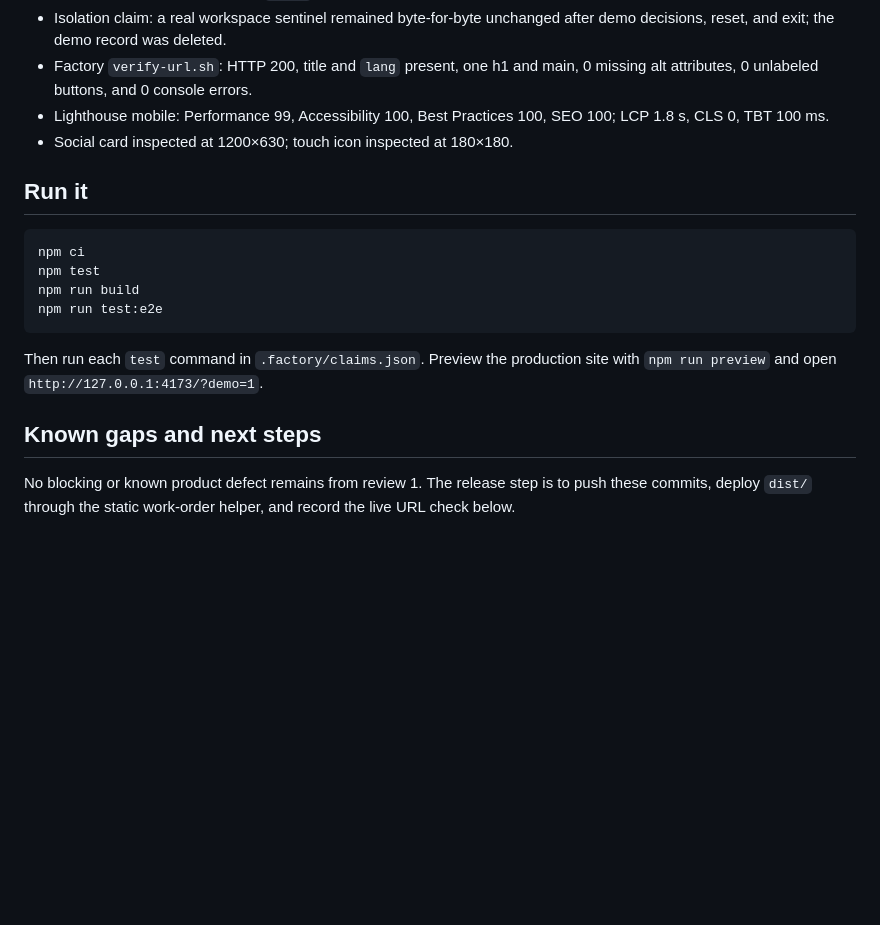
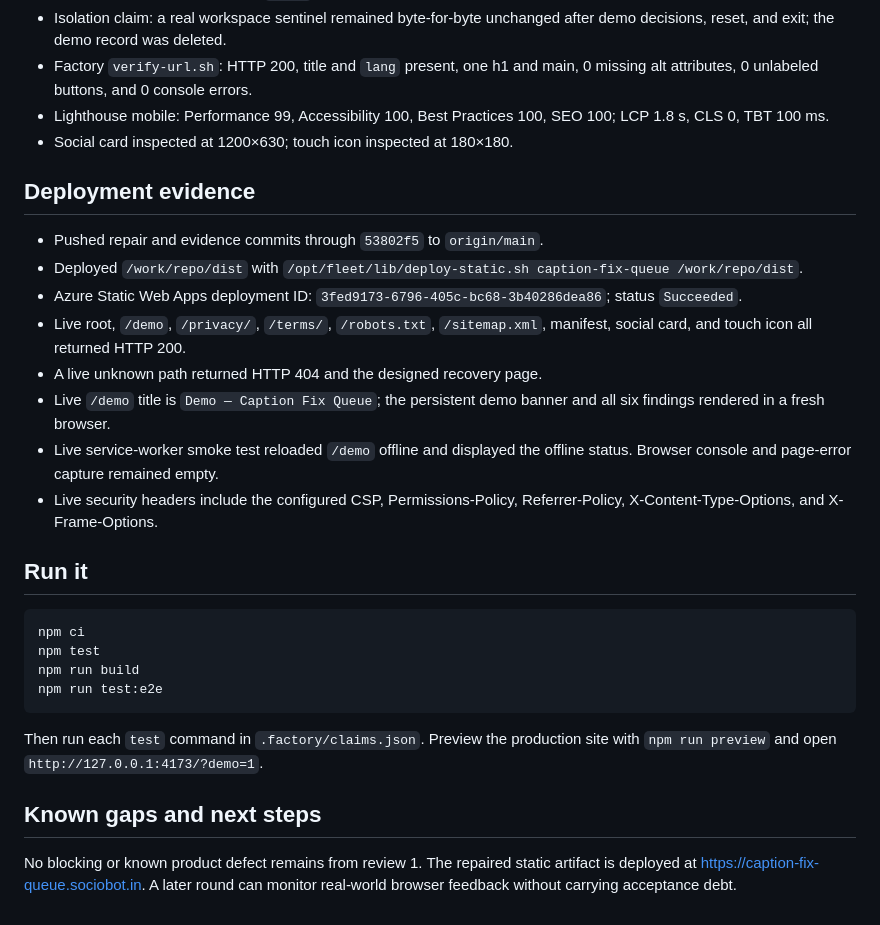
Before and after one commit to B-Divyesh/sf-caption-fix-queue, a Markdown page: .factory/handoff.md, the part around the change. Drawn GitHub-style; blank space fills up the shorter version.

Commit message:
docs: record successful production deployment

````diff
--- a/.factory/handoff.md
+++ b/.factory/handoff.md
@@ -52,6 +52,23 @@ Fresh clone: `/tmp/caption-fix-queue-clean.oYuitP` at
   SEO 100; LCP 1.8 s, CLS 0, TBT 100 ms.
 - Social card inspected at 1200×630; touch icon inspected at 180×180.
 
+## Deployment evidence
+
+- Pushed repair and evidence commits through `53802f5` to `origin/main`.
+- Deployed `/work/repo/dist` with
+  `/opt/fleet/lib/deploy-static.sh caption-fix-queue /work/repo/dist`.
+- Azure Static Web Apps deployment ID:
+  `3fed9173-6796-405c-bc68-3b40286dea86`; status `Succeeded`.
+- Live root, `/demo`, `/privacy/`, `/terms/`, `/robots.txt`, `/sitemap.xml`,
+  manifest, social card, and touch icon all returned HTTP 200.
+- A live unknown path returned HTTP 404 and the designed recovery page.
+- Live `/demo` title is `Demo — Caption Fix Queue`; the persistent demo banner
+  and all six findings rendered in a fresh browser.
+- Live service-worker smoke test reloaded `/demo` offline and displayed the
+  offline status. Browser console and page-error capture remained empty.
+- Live security headers include the configured CSP, Permissions-Policy,
+  Referrer-Policy, X-Content-Type-Options, and X-Frame-Options.
+
 ## Run it
 
 ```sh
@@ -66,6 +83,6 @@ site with `npm run preview` and open `http://127.0.0.1:4173/?demo=1`.
 
 ## Known gaps and next steps
 
-No blocking or known product defect remains from review 1. The release step is
-to push these commits, deploy `dist/` through the static work-order helper, and
-record the live URL check below.
+No blocking or known product defect remains from review 1. The repaired static
+artifact is deployed at <https://caption-fix-queue.sociobot.in>. A later round
+can monitor real-world browser feedback without carrying acceptance debt.
````
